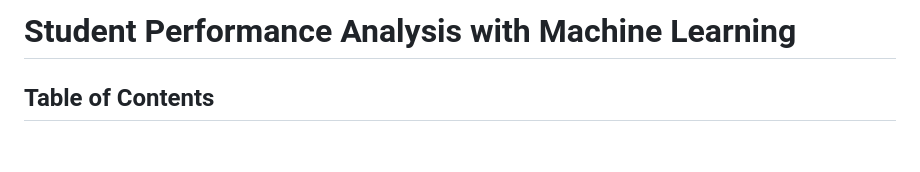
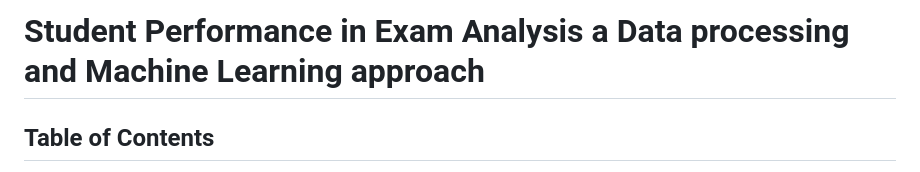
Before and after one commit to NIEGS/CSST104-Finals-CSB05, a Markdown page: README.md, the part around the change. GitHub-like rendering; blank space fills up the shorter version.

```diff
--- a/README.md
+++ b/README.md
@@ -1,4 +1,4 @@
-# Student Performance Analysis with Machine Learning
+# Student Performance in Exam Analysis a Data processing and Machine Learning approach
 
 ## Table of Contents
 1. [Project Overview](#project-overview)
```
